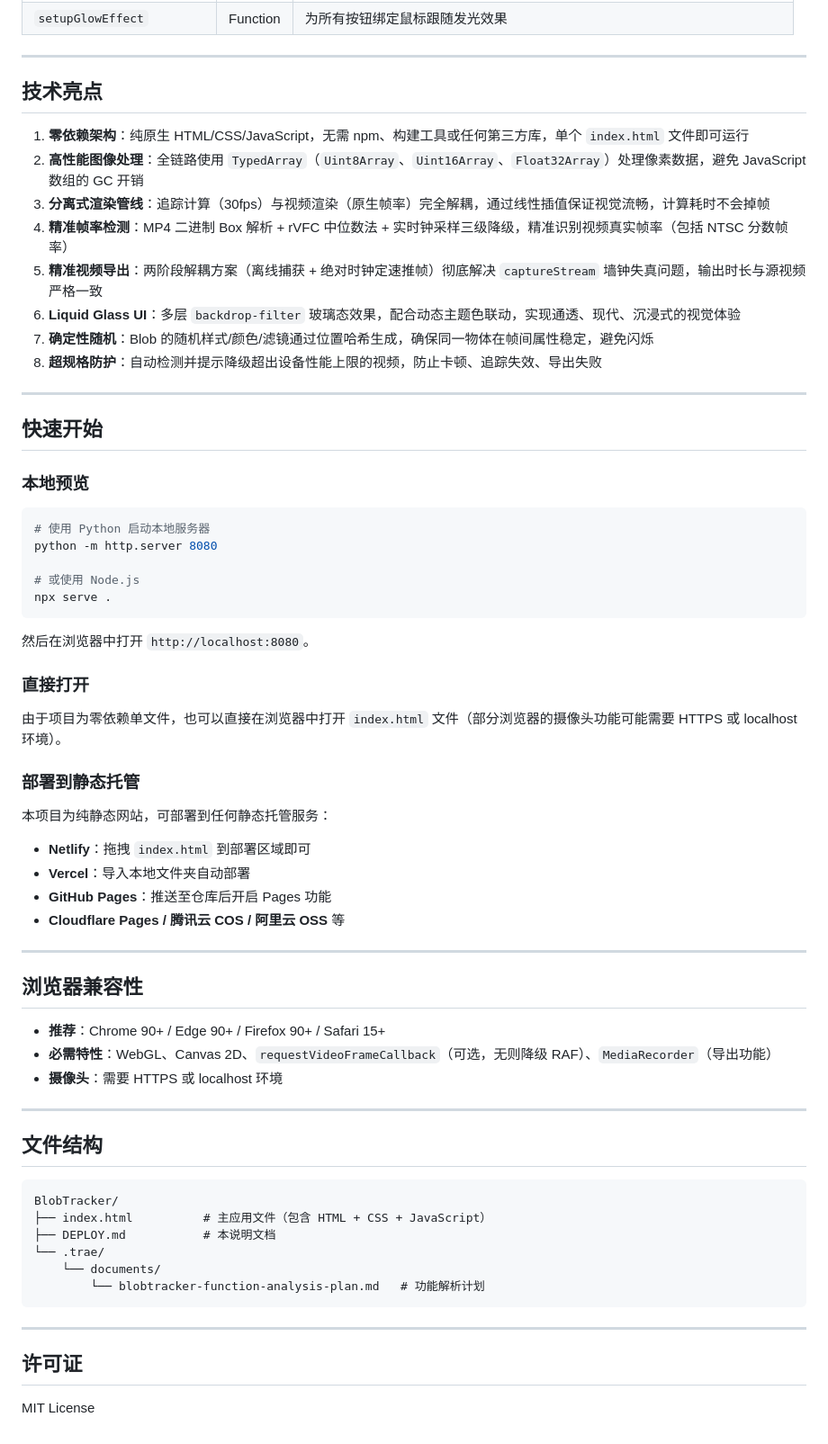
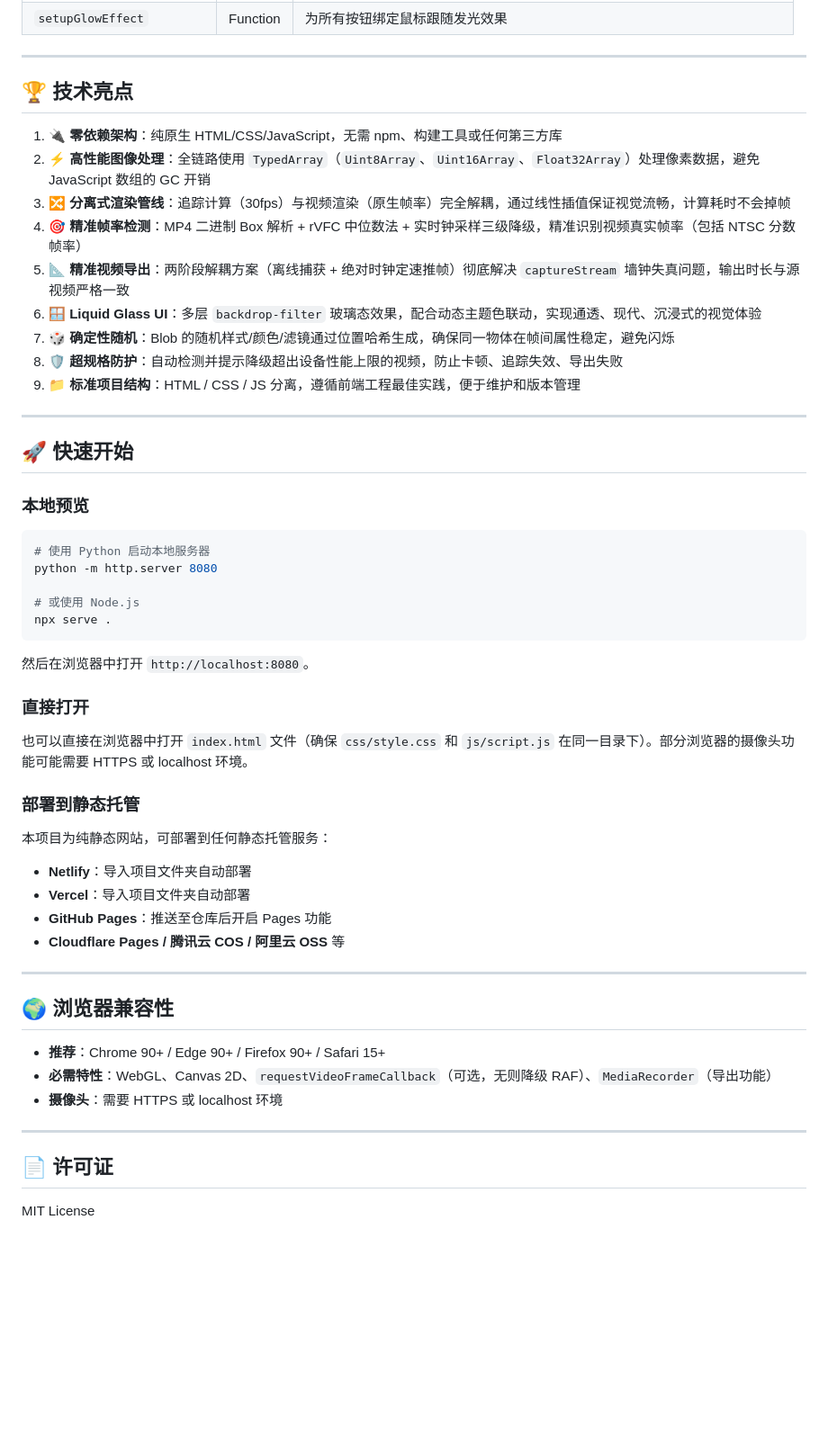
Before and after one commit to Kirito-Jun/BlobTracker, a Markdown page: README.md, the part around one of its changes. Shown at 90% size. GitHub-like rendering; blank space fills up the shorter version.

````diff
--- a/README.md
+++ b/README.md
@@ -350,20 +366,21 @@ mainLoop（渲染循环）:
 
 ---
 
-## 技术亮点
+## 🏆 技术亮点
 
-1. **零依赖架构**：纯原生 HTML/CSS/JavaScript，无需 npm、构建工具或任何第三方库，单个 `index.html` 文件即可运行
-2. **高性能图像处理**：全链路使用 `TypedArray`（`Uint8Array`、`Uint16Array`、`Float32Array`）处理像素数据，避免 JavaScript 数组的 GC 开销
-3. **分离式渲染管线**：追踪计算（30fps）与视频渲染（原生帧率）完全解耦，通过线性插值保证视觉流畅，计算耗时不会掉帧
-4. **精准帧率检测**：MP4 二进制 Box 解析 + rVFC 中位数法 + 实时钟采样三级降级，精准识别视频真实帧率（包括 NTSC 分数帧率）
-5. **精准视频导出**：两阶段解耦方案（离线捕获 + 绝对时钟定速推帧）彻底解决 `captureStream` 墙钟失真问题，输出时长与源视频严格一致
-6. **Liquid Glass UI**：多层 `backdrop-filter` 玻璃态效果，配合动态主题色联动，实现通透、现代、沉浸式的视觉体验
-7. **确定性随机**：Blob 的随机样式/颜色/滤镜通过位置哈希生成，确保同一物体在帧间属性稳定，避免闪烁
-8. **超规格防护**：自动检测并提示降级超出设备性能上限的视频，防止卡顿、追踪失效、导出失败
+1. **🔌 零依赖架构**：纯原生 HTML/CSS/JavaScript，无需 npm、构建工具或任何第三方库
+2. **⚡ 高性能图像处理**：全链路使用 `TypedArray`（`Uint8Array`、`Uint16Array`、`Float32Array`）处理像素数据，避免 JavaScript 数组的 GC 开销
+3. **🔀 分离式渲染管线**：追踪计算（30fps）与视频渲染（原生帧率）完全解耦，通过线性插值保证视觉流畅，计算耗时不会掉帧
+4. **🎯 精准帧率检测**：MP4 二进制 Box 解析 + rVFC 中位数法 + 实时钟采样三级降级，精准识别视频真实帧率（包括 NTSC 分数帧率）
+5. **📐 精准视频导出**：两阶段解耦方案（离线捕获 + 绝对时钟定速推帧）彻底解决 `captureStream` 墙钟失真问题，输出时长与源视频严格一致
+6. **🪟 Liquid Glass UI**：多层 `backdrop-filter` 玻璃态效果，配合动态主题色联动，实现通透、现代、沉浸式的视觉体验
+7. **🎲 确定性随机**：Blob 的随机样式/颜色/滤镜通过位置哈希生成，确保同一物体在帧间属性稳定，避免闪烁
+8. **🛡️ 超规格防护**：自动检测并提示降级超出设备性能上限的视频，防止卡顿、追踪失效、导出失败
+9. **📁 标准项目结构**：HTML / CSS / JS 分离，遵循前端工程最佳实践，便于维护和版本管理
 
 ---
 
-## 快速开始
+## 🚀 快速开始
 
 ### 本地预览
 
@@ -379,20 +396,20 @@ npx serve .
 
 ### 直接打开
 
-由于项目为零依赖单文件，也可以直接在浏览器中打开 `index.html` 文件（部分浏览器的摄像头功能可能需要 HTTPS 或 localhost 环境）。
+也可以直接在浏览器中打开 `index.html` 文件（确保 `css/style.css` 和 `js/script.js` 在同一目录下）。部分浏览器的摄像头功能可能需要 HTTPS 或 localhost 环境。
 
 ### 部署到静态托管
 
 本项目为纯静态网站，可部署到任何静态托管服务：
 
-- **Netlify**：拖拽 `index.html` 到部署区域即可
-- **Vercel**：导入本地文件夹自动部署
+- **Netlify**：导入项目文件夹自动部署
+- **Vercel**：导入项目文件夹自动部署
 - **GitHub Pages**：推送至仓库后开启 Pages 功能
 - **Cloudflare Pages / 腾讯云 COS / 阿里云 OSS** 等
 
 ---
 
-## 浏览器兼容性
+## 🌍 浏览器兼容性
 
 - **推荐**：Chrome 90+ / Edge 90+ / Firefox 90+ / Safari 15+
 - **必需特性**：WebGL、Canvas 2D、`requestVideoFrameCallback`（可选，无则降级 RAF）、`MediaRecorder`（导出功能）
@@ -400,19 +417,6 @@ npx serve .
 
 ---
 
-## 文件结构
-
-```
-BlobTracker/
-├── index.html          # 主应用文件（包含 HTML + CSS + JavaScript）
-├── DEPLOY.md           # 本说明文档
-└── .trae/
-    └── documents/
-        └── blobtracker-function-analysis-plan.md   # 功能解析计划
-```
-
----
-
-## 许可证
+## 📄 许可证
 
 MIT License
````
Also changed, not shown: other parts of README.md (+43 -27 lines).
